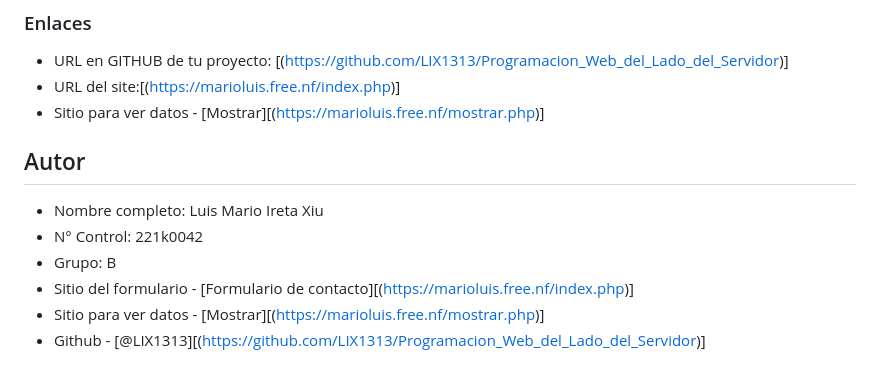
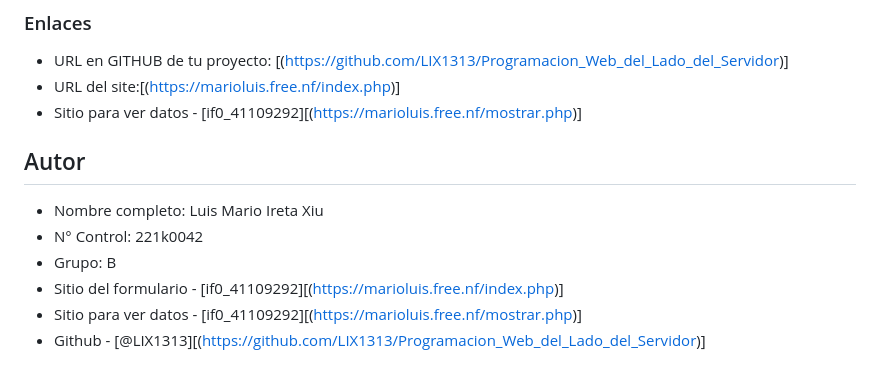
Before and after one commit to LIX1313/Programacion_Web_del_Lado_del_Servidor, a Markdown page: Unidad_1/solución.md, the part around the change. GitHub-like rendering.

Commit message:
Update links and author information in solución.md

```diff
--- a/Unidad_1/solución.md
+++ b/Unidad_1/solución.md
@@ -64,12 +64,12 @@ En versión movil, se cambia a tarjetas para más utilidad de uso.
 
 - URL en GITHUB de tu proyecto: [(https://github.com/LIX1313/Programacion_Web_del_Lado_del_Servidor)]
 - URL del site:[(https://marioluis.free.nf/index.php)]
-- Sitio para ver datos - [Mostrar][(https://marioluis.free.nf/mostrar.php)]
+- Sitio para ver datos - [if0_41109292][(https://marioluis.free.nf/mostrar.php)]
 
 ## Autor
 - Nombre completo: Luis Mario Ireta Xiu
 - N° Control: 221k0042
 - Grupo: B
-- Sitio del formulario - [Formulario de contacto][(https://marioluis.free.nf/index.php)]
-- Sitio para ver datos - [Mostrar][(https://marioluis.free.nf/mostrar.php)]
+- Sitio del formulario - [if0_41109292][(https://marioluis.free.nf/index.php)]
+- Sitio para ver datos - [if0_41109292][(https://marioluis.free.nf/mostrar.php)]
 - Github - [@LIX1313][(https://github.com/LIX1313/Programacion_Web_del_Lado_del_Servidor)]
```
